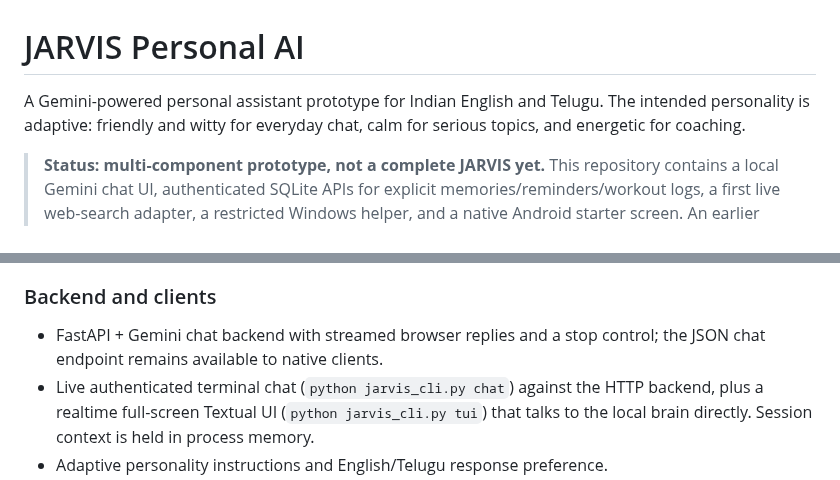
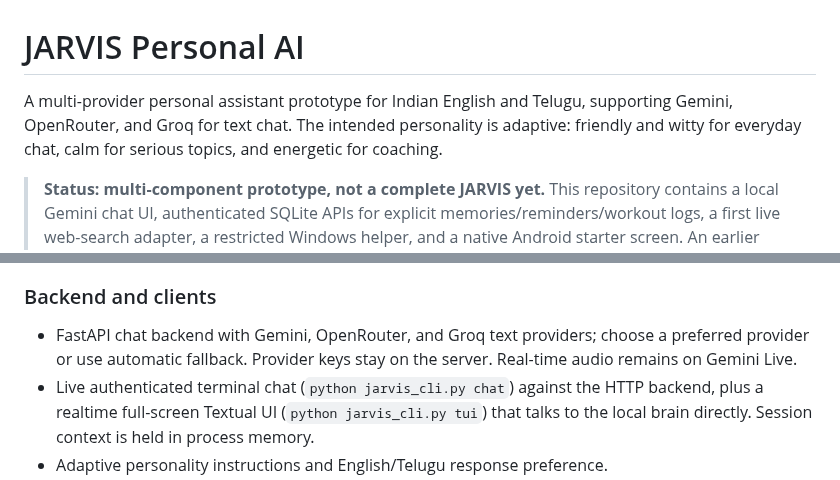
Before and after one commit to Ashokkunchala/Jarvis-Personal-AI, a Markdown page: README.md, 2 parts joined by grey strips. Drawn GitHub-style.

Commit message:
Update README for OpenRouter and Groq chat support

```diff
--- a/README.md
+++ b/README.md
@@ -1,6 +1,6 @@
 # JARVIS Personal AI
 
-A Gemini-powered personal assistant prototype for Indian English and Telugu. The intended personality is adaptive: friendly and witty for everyday chat, calm for serious topics, and energetic for coaching.
+A multi-provider personal assistant prototype for Indian English and Telugu, supporting Gemini, OpenRouter, and Groq for text chat. The intended personality is adaptive: friendly and witty for everyday chat, calm for serious topics, and energetic for coaching.
 
 > **Status: multi-component prototype, not a complete JARVIS yet.** This repository contains a local Gemini chat UI, authenticated SQLite APIs for explicit memories/reminders/workout logs, a first live web-search adapter, a restricted Windows helper, and a native Android starter screen. An earlier Android revision built successfully in GitHub Actions; the latest voice/language changes are awaiting their CI build and a physical-device end-to-end test. Public cloud deployment is not safe yet.
 
@@ -52,7 +52,7 @@ There are two independent terminal clients. The default one needs **only** `GEMI
 
 ### Backend and clients
 
-- FastAPI + Gemini chat backend with streamed browser replies and a stop control; the JSON chat endpoint remains available to native clients.
+- FastAPI chat backend with Gemini, OpenRouter, and Groq text providers; choose a preferred provider or use automatic fallback. Provider keys stay on the server. Real-time audio remains on Gemini Live.
 - Live authenticated terminal chat (`python jarvis_cli.py chat`) against the HTTP backend, plus a realtime full-screen Textual UI (`python jarvis_cli.py tui`) that talks to the local brain directly. Session context is held in process memory.
 - Adaptive personality instructions and English/Telugu response preference.
 - Browser speech input (only when manually activated and supported) and browser text-to-speech.
```
